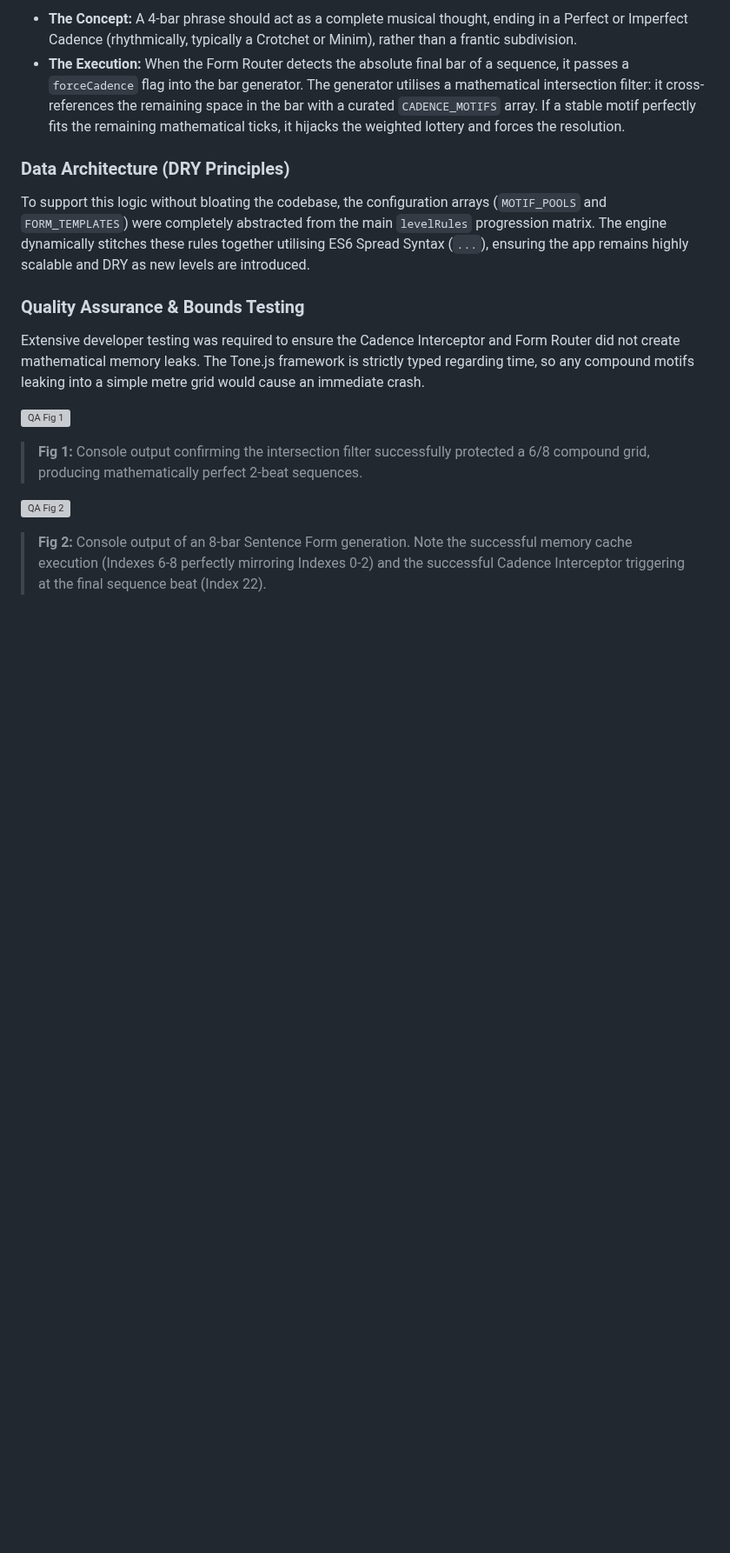
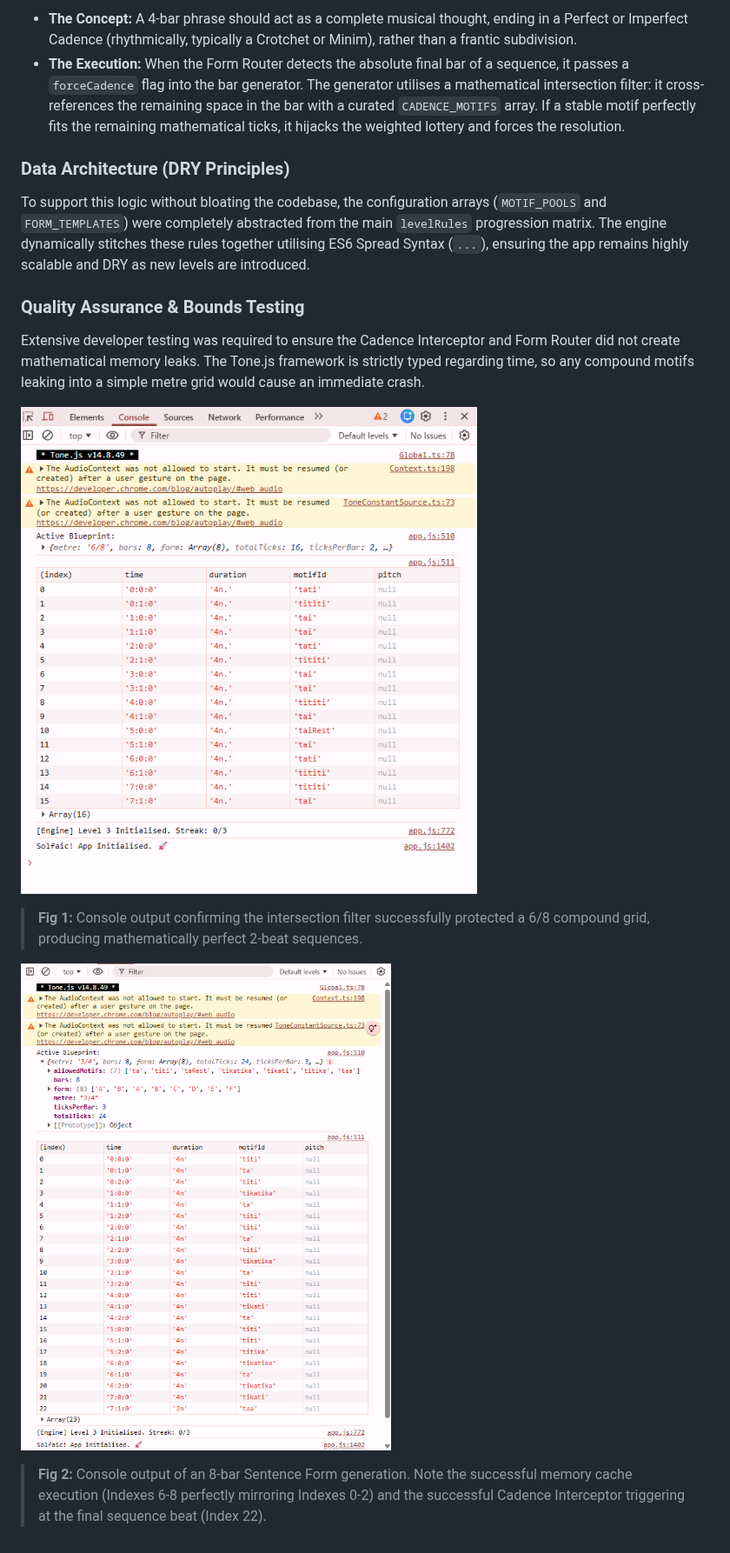
Before and after one commit to StockoL/solfaic, a Markdown page: README.md, the part around the change. Shown at 87% size. Drawn GitHub-style; blank space fills up the shorter version; grey boxes are pictures that could not be loaded.

Commit message:
docs(chore): fixed direction of slashes in QA image links

```diff
--- a/README.md
+++ b/README.md
@@ -380,10 +380,10 @@ To support this logic without bloating the codebase, the configuration arrays (`
 
 Extensive developer testing was required to ensure the Cadence Interceptor and Form Router did not create mathematical memory leaks. The Tone.js framework is strictly typed regarding time, so any compound motifs leaking into a simple metre grid would cause an immediate crash.
 
-![QA Fig 1](docs\screenshots\qa_intersection_filter_fig1.png)
+![QA Fig 1](docs/screenshots/qa_intersection_filter_fig1.png)
 
 > **Fig 1:** Console output confirming the intersection filter successfully protected a 6/8 compound grid, producing mathematically perfect 2-beat sequences.
 
-![QA Fig 2](docs\screenshots\qa_cache_execution_and_cadence_interceptor_fig2.png)
+![QA Fig 2](docs/screenshots/qa_cache_execution_and_cadence_interceptor_fig2.png)
 
 > **Fig 2:** Console output of an 8-bar Sentence Form generation. Note the successful memory cache execution (Indexes 6-8 perfectly mirroring Indexes 0-2) and the successful Cadence Interceptor triggering at the final sequence beat (Index 22).
```
